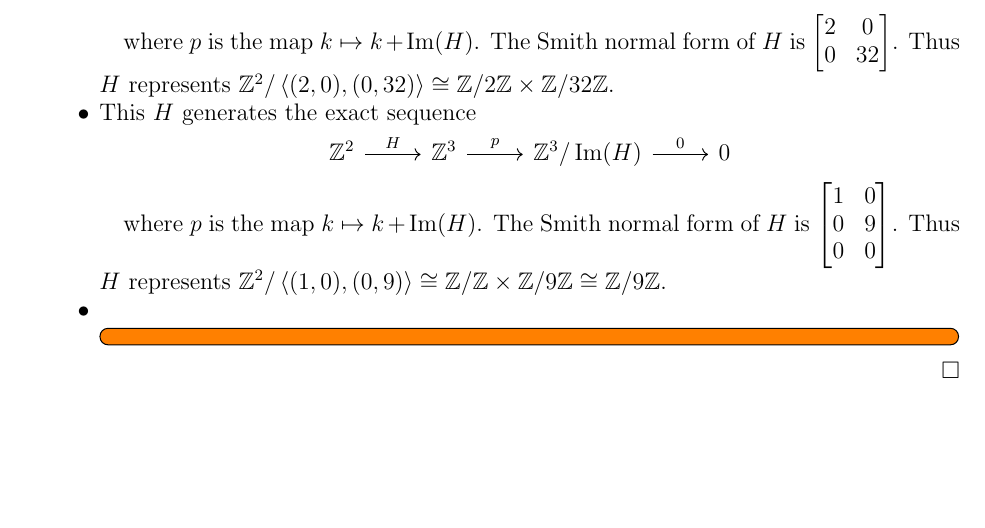
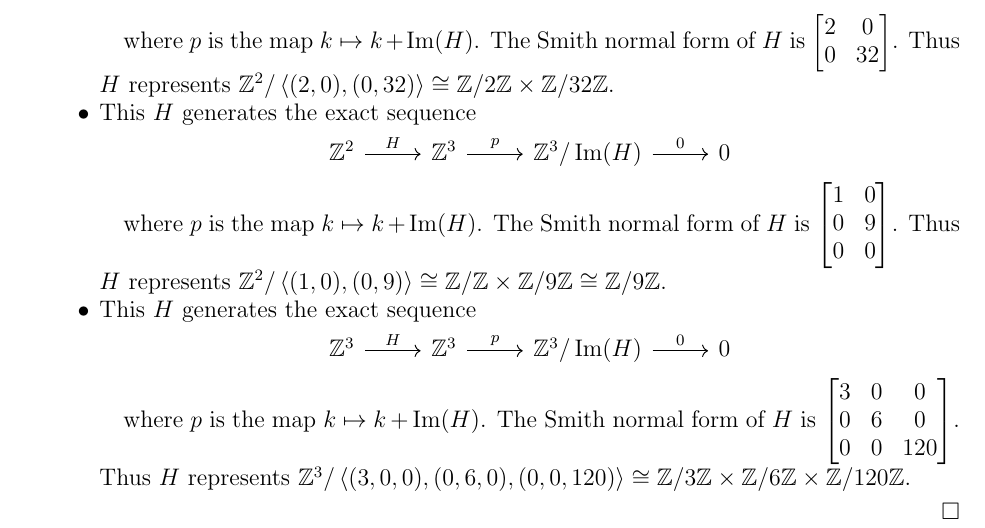
Before and after one commit to hidenori-shinohara/courses, a LaTeX paper (math601/10-16/math601-10-16.tex): part of page 2 of 7, cut so that both start at the same text, the shorter picture padded with empty space. Compiled offline with pdfLaTeX.

Commit message:
Finish Problem 2 (modules, 601)

```diff
--- a/math601/10-16/math601-10-16.tex
+++ b/math601/10-16/math601-10-16.tex
@@ -152,8 +152,15 @@
       The Smith normal form of $H$ is $\begin{bmatrix} 1 & 0 \\ 0 & 9 \\ 0 & 0 \end{bmatrix}$.
       Thus $H$ represents $\mathbb{Z}^2/\ev{(1, 0), (0, 9)} \cong \mathbb{Z}/\mathbb{Z} \times \mathbb{Z}/9\mathbb{Z} \cong \mathbb{Z}/9\mathbb{Z}$.
     \item
-      \todo[inline,caption={}]{
-      }
+      This $H$ generates the exact sequence
+
+      \begin{center}
+        \begin{tikzcd} \mathbb{Z}^3 \arrow[r, "H"] &\mathbb{Z}^3 \arrow[r, "p"] & \mathbb{Z}^3/\Im(H) \arrow[r, "0"] & 0 \end{tikzcd}
+      \end{center}
+
+      where $p$ is the map $k \mapsto k + \Im(H)$.
+      The Smith normal form of $H$ is $\begin{bmatrix} 3 & 0 & 0 \\ 0 & 6 & 0 \\ 0 & 0 & 120 \end{bmatrix}$.
+      Thus $H$ represents $\mathbb{Z}^3/\ev{(3, 0, 0), (0, 6, 0), (0, 0, 120)} \cong \mathbb{Z}/3\mathbb{Z} \times \mathbb{Z}/6\mathbb{Z} \times \mathbb{Z}/120\mathbb{Z}$.
   \end{itemize}
 \end{proof}
 
```
Also changed, not shown: math601/10-16/math601-10-16.pdf.
